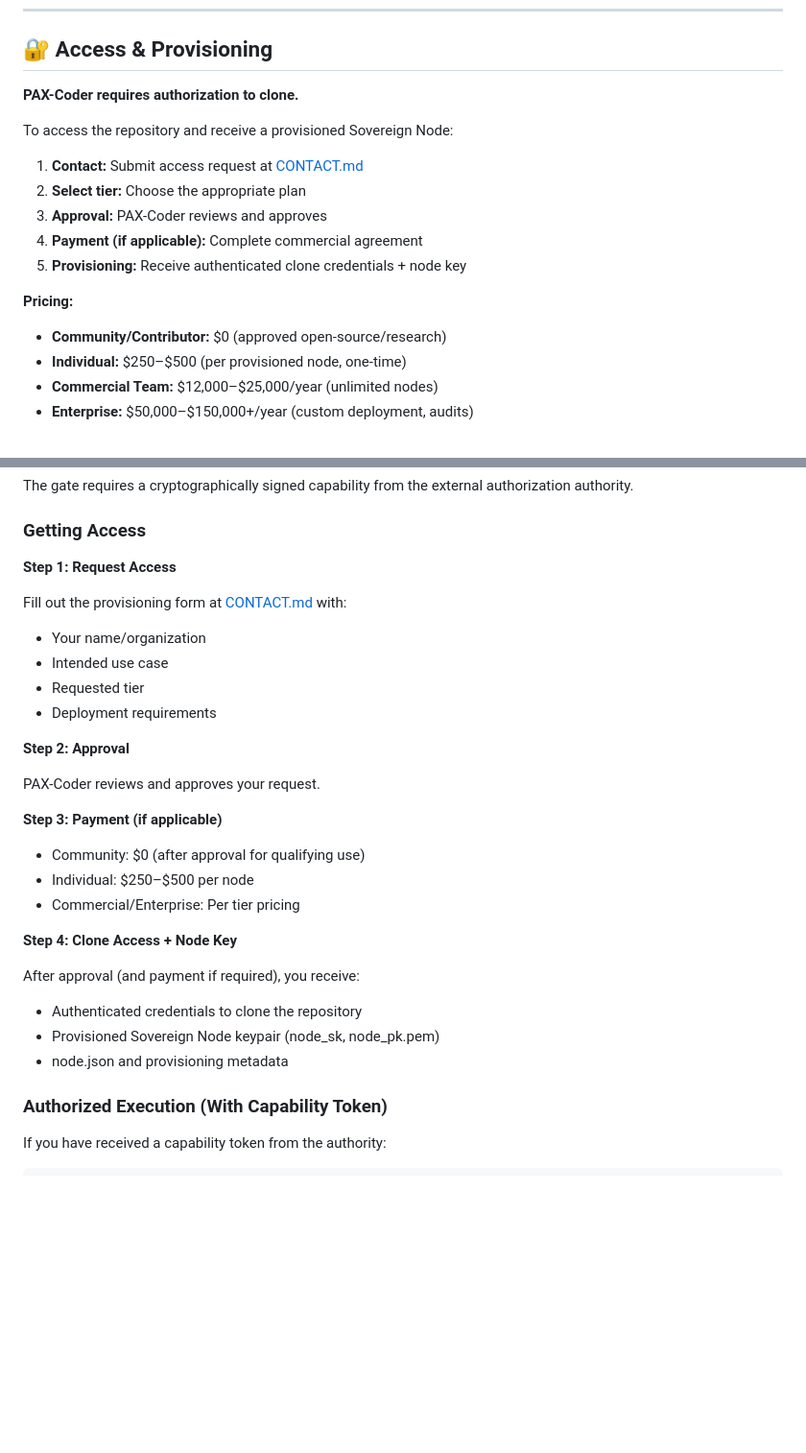
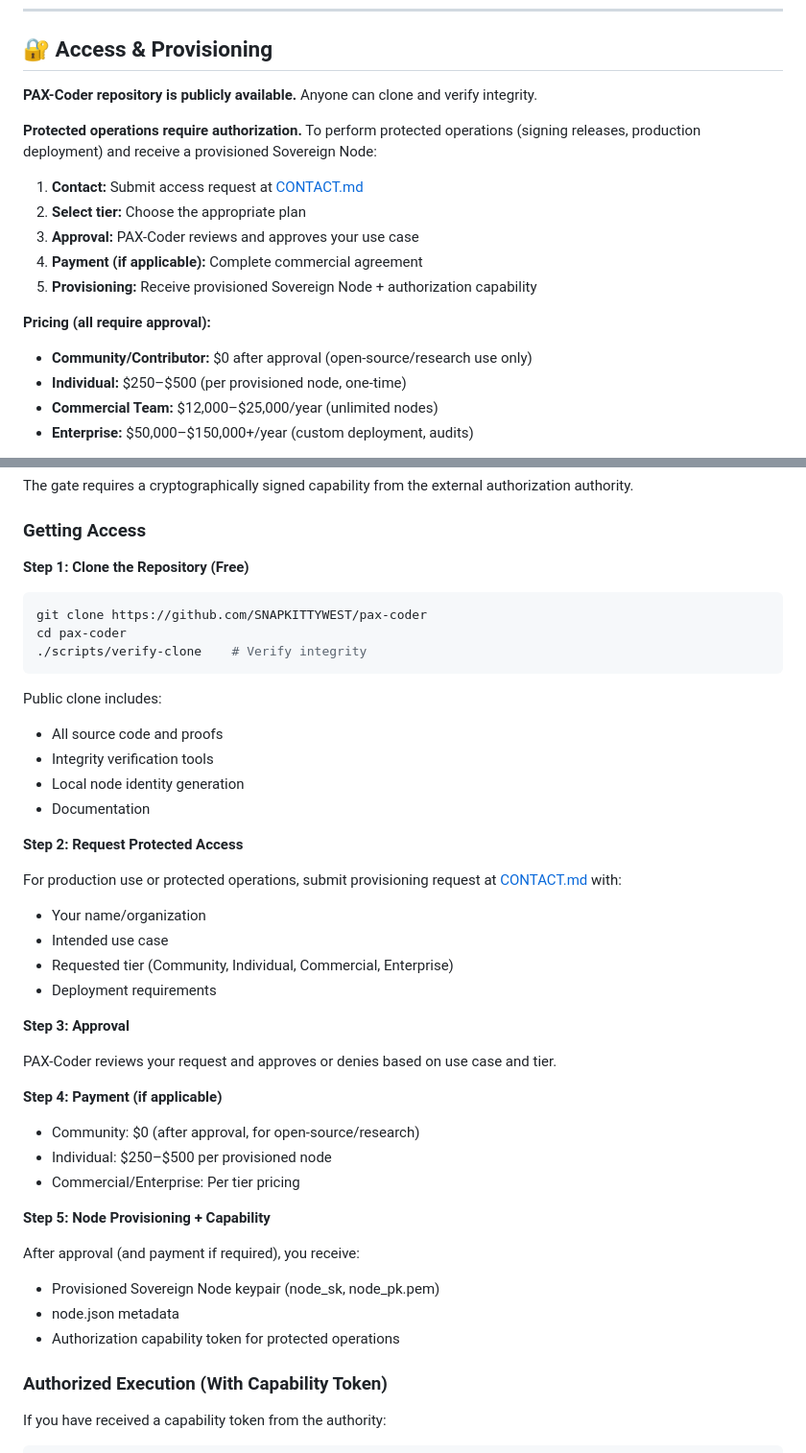
Before and after one commit to SNAPKITTYWEST/pax-coder, a Markdown page: README.md, 2 parts joined by grey strips. Shown at 96% size. Drawn GitHub-style; blank space fills up the shorter version.

Commit message:
Update README to accurately reflect commercial access model
Repository is PUBLIC. Anyone can clone and verify integrity.
Protected operations require contact → approval → provisioning → authorization.
Community tier is $0 after approval, not automatic or public access.
Clarify three distinct states: Public Clone (free) → Request → Approval → Provisioning.

Co-Authored-By: Claude Haiku 4.5 <noreply@anthropic.com>

````diff
--- a/README.md
+++ b/README.md
@@ -23,19 +23,19 @@ Ampere `sm_86`, with RTX 3080 as the primary engineering target.
 
 ## 🔐 Access & Provisioning
 
-**PAX-Coder requires authorization to clone.**
+**PAX-Coder repository is publicly available.** Anyone can clone and verify integrity.
 
-To access the repository and receive a provisioned Sovereign Node:
+**Protected operations require authorization.** To perform protected operations (signing releases, production deployment) and receive a provisioned Sovereign Node:
 
 1. **Contact:** Submit access request at [CONTACT.md](CONTACT.md)
 2. **Select tier:** Choose the appropriate plan
-3. **Approval:** PAX-Coder reviews and approves
+3. **Approval:** PAX-Coder reviews and approves your use case
 4. **Payment (if applicable):** Complete commercial agreement
-5. **Provisioning:** Receive authenticated clone credentials + node key
+5. **Provisioning:** Receive provisioned Sovereign Node + authorization capability
 
-**Pricing:**
+**Pricing (all require approval):**
 
-- **Community/Contributor:** $0 (approved open-source/research)
+- **Community/Contributor:** $0 after approval (open-source/research use only)
 - **Individual:** $250–$500 (per provisioned node, one-time)
 - **Commercial Team:** $12,000–$25,000/year (unlimited nodes)
 - **Enterprise:** $50,000–$150,000+/year (custom deployment, audits)
@@ -113,30 +113,44 @@ The gate requires a cryptographically signed capability from the external author
 
 ### Getting Access
 
-**Step 1: Request Access**
+**Step 1: Clone the Repository (Free)**
 
-Fill out the provisioning form at [CONTACT.md](CONTACT.md) with:
+```bash
+git clone https://github.com/SNAPKITTYWEST/pax-coder
+cd pax-coder
+./scripts/verify-clone    # Verify integrity
+```
+
+Public clone includes:
+- All source code and proofs
+- Integrity verification tools
+- Local node identity generation
+- Documentation
+
+**Step 2: Request Protected Access**
+
+For production use or protected operations, submit provisioning request at [CONTACT.md](CONTACT.md) with:
 - Your name/organization
 - Intended use case
-- Requested tier
+- Requested tier (Community, Individual, Commercial, Enterprise)
 - Deployment requirements
 
-**Step 2: Approval**
+**Step 3: Approval**
 
-PAX-Coder reviews and approves your request.
+PAX-Coder reviews your request and approves or denies based on use case and tier.
 
-**Step 3: Payment (if applicable)**
+**Step 4: Payment (if applicable)**
 
-- Community: $0 (after approval for qualifying use)
-- Individual: $250–$500 per node
+- Community: $0 (after approval, for open-source/research)
+- Individual: $250–$500 per provisioned node
 - Commercial/Enterprise: Per tier pricing
 
-**Step 4: Clone Access + Node Key**
+**Step 5: Node Provisioning + Capability**
 
 After approval (and payment if required), you receive:
-- Authenticated credentials to clone the repository
 - Provisioned Sovereign Node keypair (node_sk, node_pk.pem)
-- node.json and provisioning metadata
+- node.json metadata
+- Authorization capability token for protected operations
 
 ### Authorized Execution (With Capability Token)
 
````
